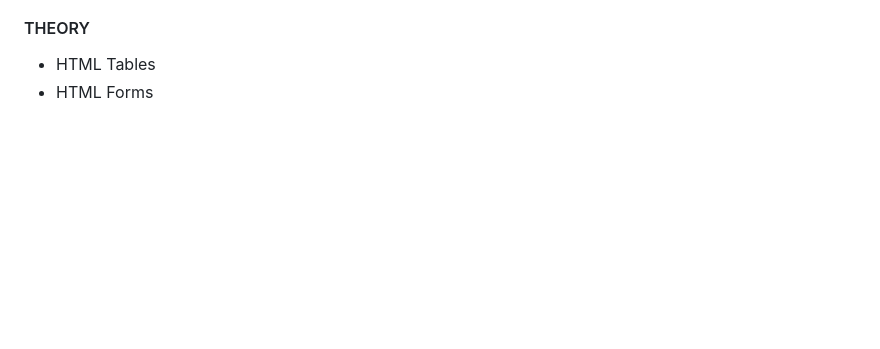
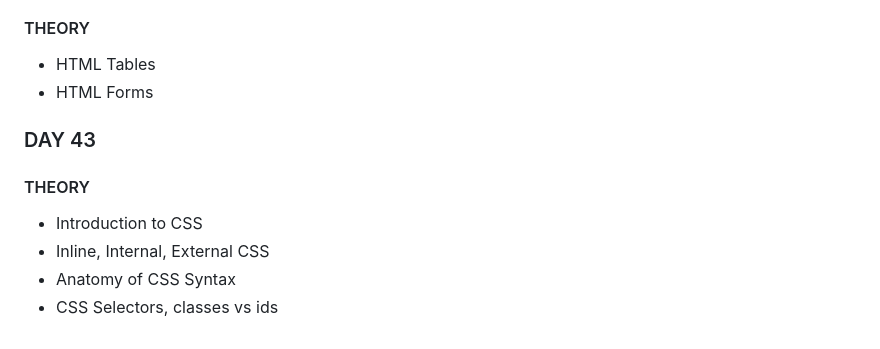
Before and after one commit to azneotec/100-days-of-code, a Markdown page: docs/INTERMEDIATE.md, the part around the change. Drawn GitHub-style; blank space fills up the shorter version.

Commit message:
Day 42: Introduction to CSS

```diff
--- a/docs/INTERMEDIATE.md
+++ b/docs/INTERMEDIATE.md
@@ -176,3 +176,10 @@
 #### THEORY
 - HTML Tables
 - HTML Forms
+
+### DAY 43
+#### THEORY
+- Introduction to CSS
+- Inline, Internal, External CSS
+- Anatomy of CSS Syntax
+- CSS Selectors, classes vs ids
```
